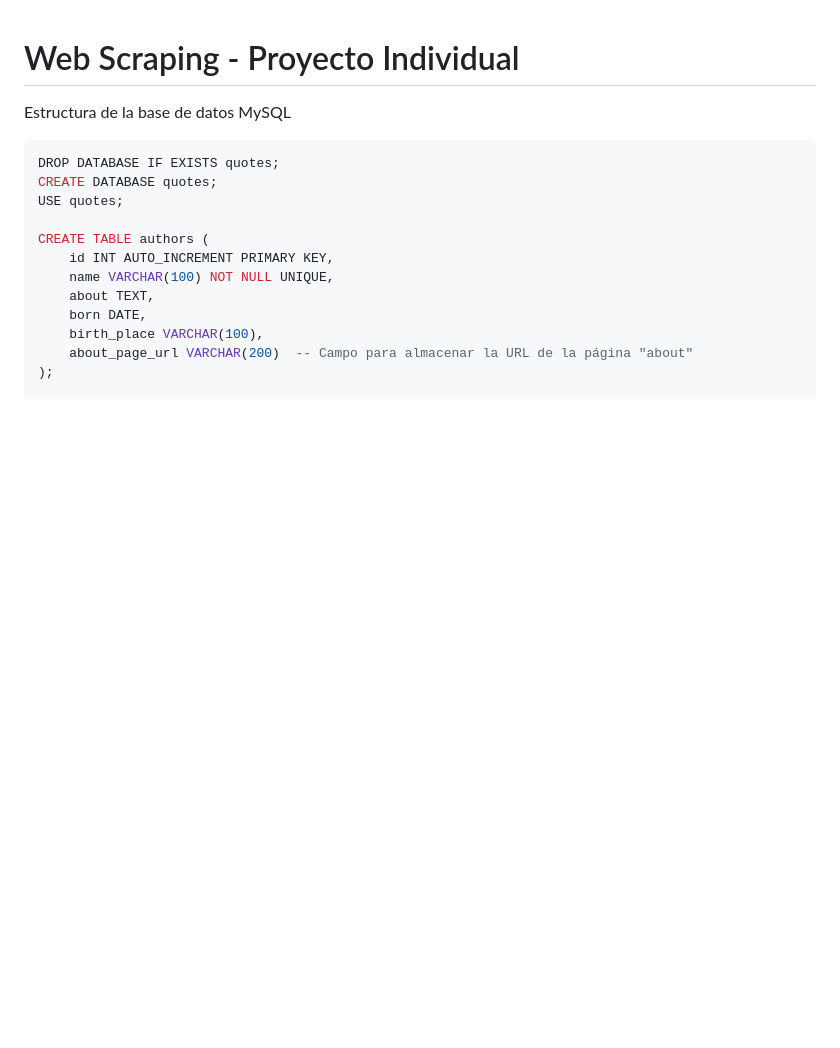
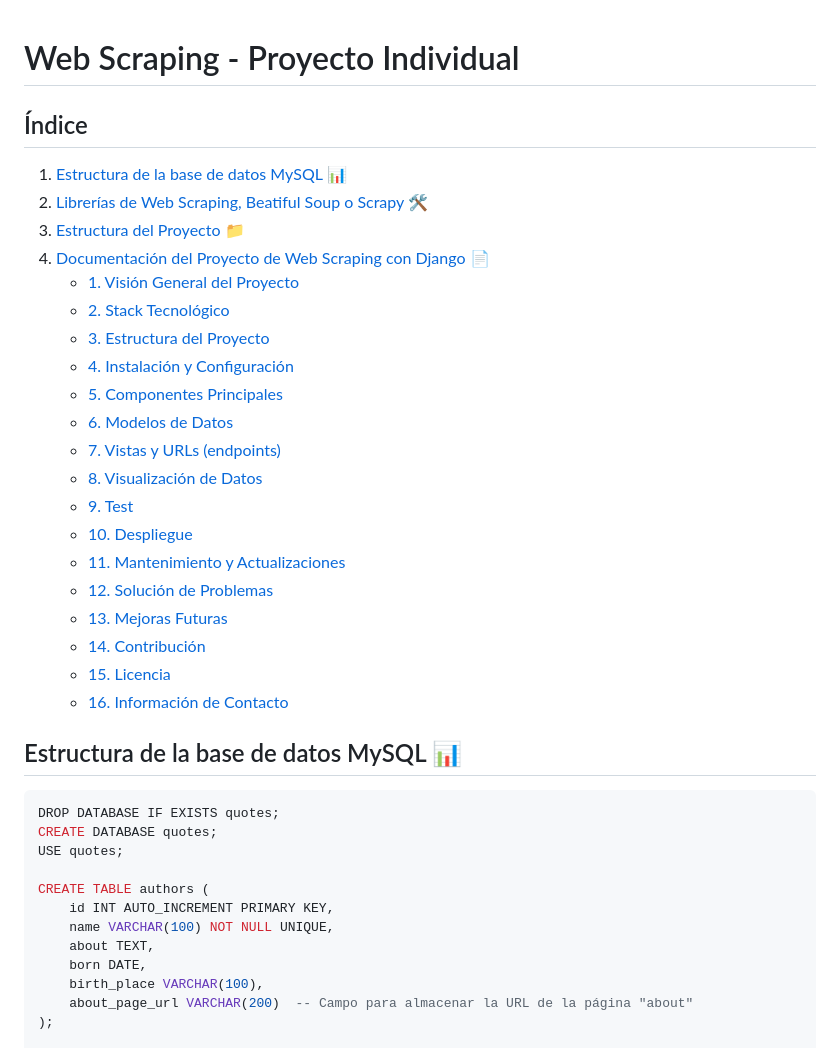
Before and after one commit to AI-School-F5-P3/WebScraping_Angelmaria, a Markdown page: README.md, the part around the change. Rendered like a GitHub page; blank space fills up the shorter version.

````diff
--- a/README.md
+++ b/README.md
@@ -1,6 +1,28 @@
 # Web Scraping - Proyecto Individual
 
-Estructura de la base de datos MySQL
+## Índice
+1. [Estructura de la base de datos MySQL](#estructura-de-la-base-de-datos-mysql) 📊
+2. [Librerías de Web Scraping, Beatiful Soup o Scrapy](#librerías-de-web-scraping-beatiful-soup-o-scrapy) 🛠️
+3. [Estructura del Proyecto](#estructura-del-proyecto) 📁
+4. [Documentación del Proyecto de Web Scraping con Django](#documentación-del-proyecto-de-web-scraping-con-django) 📄
+    - [1. Visión General del Proyecto](#1-visión-general-del-proyecto)
+    - [2. Stack Tecnológico](#2-stack-tecnológico)
+    - [3. Estructura del Proyecto](#3-estructura-del-proyecto)
+    - [4. Instalación y Configuración](#4-instalación-y-configuración)
+    - [5. Componentes Principales](#5-componentes-principales)
+    - [6. Modelos de Datos](#6-modelos-de-datos)
+    - [7. Vistas y URLs (endpoints)](#7-vistas-y-urls-endpoints)
+    - [8. Visualización de Datos](#8-visualización-de-datos)
+    - [9. Test](#9-test)
+    - [10. Despliegue](#10-despliegue)
+    - [11. Mantenimiento y Actualizaciones](#11-mantenimiento-y-actualizaciones)
+    - [12. Solución de Problemas](#12-solución-de-problemas)
+    - [13. Mejoras Futuras](#13-mejoras-futuras)
+    - [14. Contribución](#14-contribución)
+    - [15. Licencia](#15-licencia)
+    - [16. Información de Contacto](#16-información-de-contacto)
+
+## Estructura de la base de datos MySQL 📊
 
 ```sql
 DROP DATABASE IF EXISTS quotes;
````
